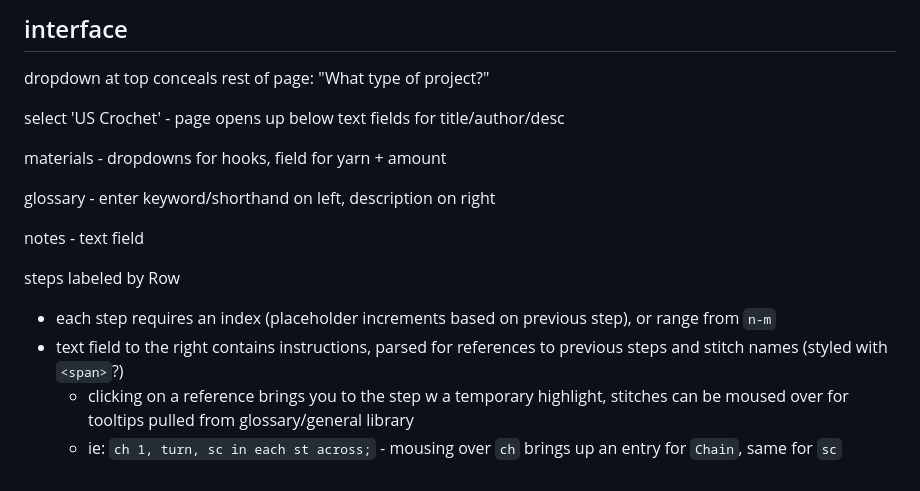
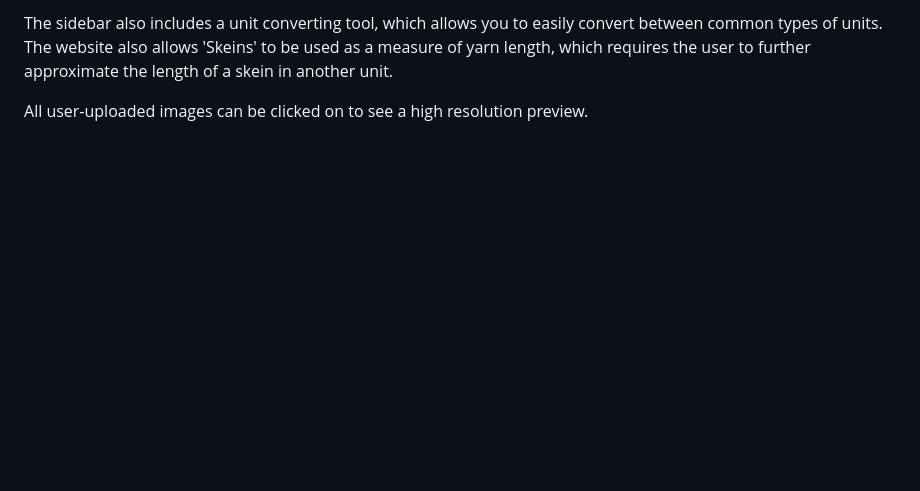
Before and after one commit to codelazarus14/crochet-pattern-js, a Markdown page: README.md, the part around the change printed below. GitHub-like rendering; blank space fills up the shorter version.

```diff
--- a/README.md
+++ b/README.md
@@ -70,18 +34,4 @@ Steps:
 
-## interface
-dropdown at top conceals rest of page: "What type of project?"
+The sidebar also includes a unit converting tool, which allows you to easily convert between common types of units. The website also allows 'Skeins' to be used as a measure of yarn length, which requires the user to further approximate the length of a skein in another unit.
 
-select 'US Crochet' - page opens up below
-text fields for title/author/desc
-
-materials - dropdowns for hooks, field for yarn + amount
-
-glossary - enter keyword/shorthand on left, description on right
-
-notes - text field
-
-steps labeled by Row
-- each step requires an index (placeholder increments based on previous step), or range from `n-m`
-- text field to the right contains instructions, parsed for references to previous steps and stitch names (styled with `<span>`?)
-  - clicking on a reference brings you to the step w a temporary highlight, stitches can be moused over for tooltips pulled from glossary/general library
-  - ie: `ch 1, turn, sc in each st across;` - mousing over `ch` brings up an entry for `Chain`, same for `sc`
+All user-uploaded images can be clicked on to see a high resolution preview.
```
Also changed, not shown: other parts of README.md (+20 -56 lines), images/crochetscreenshot.png (added).
